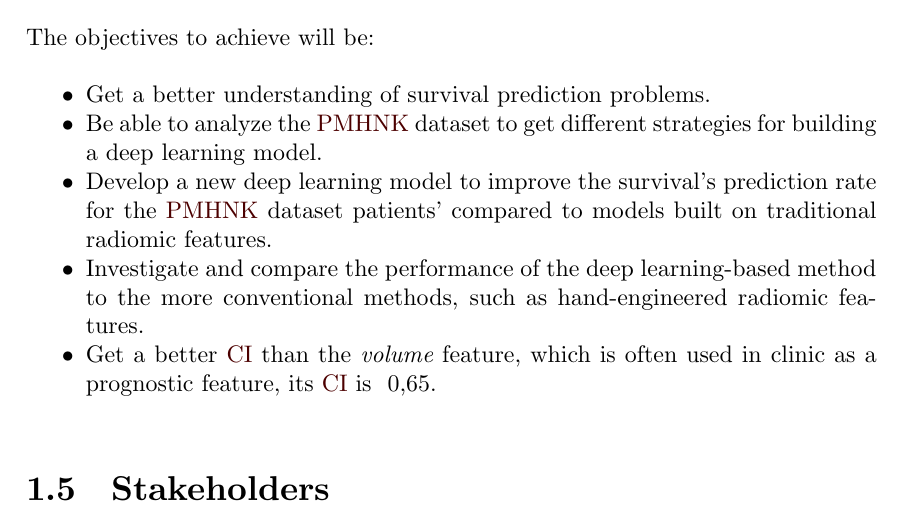
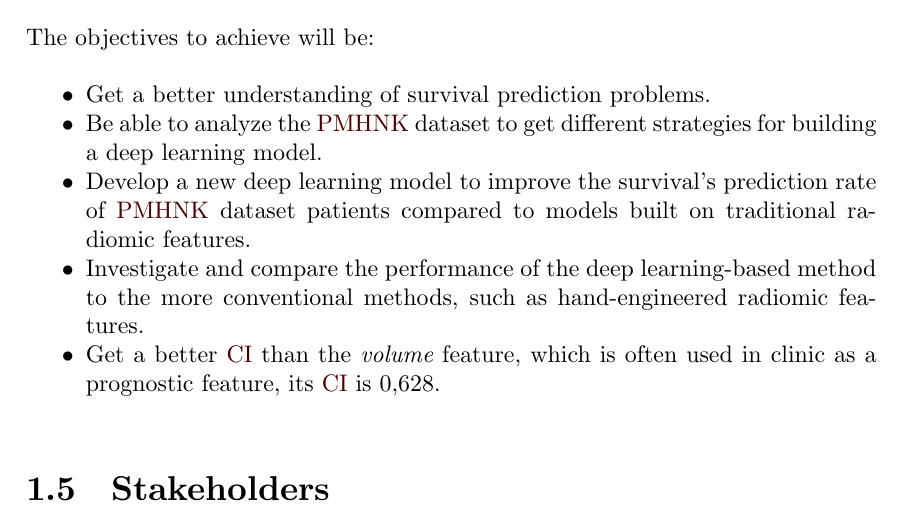
Before and after one commit to jmigual/FIB-TFG-Final, a LaTeX thesis (main.tex, which reads tex_files/001_context.tex): part of page 27 of 79, cut so that both start at the same text. Compiled offline with XeLaTeX.

Commit message:
Fix some gramar and number issues

```diff
--- a/tex_files/001_context.tex
+++ b/tex_files/001_context.tex
@@ -509,12 +509,12 @@ The objectives to achieve will be:
   \item Get a better understanding of survival prediction problems.
   \item Be able to analyze the \gls{PMHNK} dataset to get different strategies for building a
   deep learning model.
-  \item Develop a new deep learning model to improve the survival's prediction rate for the
-  \gls{PMHNK} dataset patients' compared to models built on traditional radiomic features.
+  \item Develop a new deep learning model to improve the survival's prediction rate of
+  \gls{PMHNK} dataset patients compared to models built on traditional radiomic features.
   \item Investigate and compare the performance of the deep learning-based method to
   the more conventional methods, such as hand-engineered radiomic features.
   \item Get a better \gls{CI} than the \emph{volume} feature, which is often used in clinic as a
-  prognostic feature, its \gls{CI} is ~0,65.
+  prognostic feature, its \gls{CI} is 0,628.
 \end{itemize}
 
 \ssecc{Stakeholders}
```
